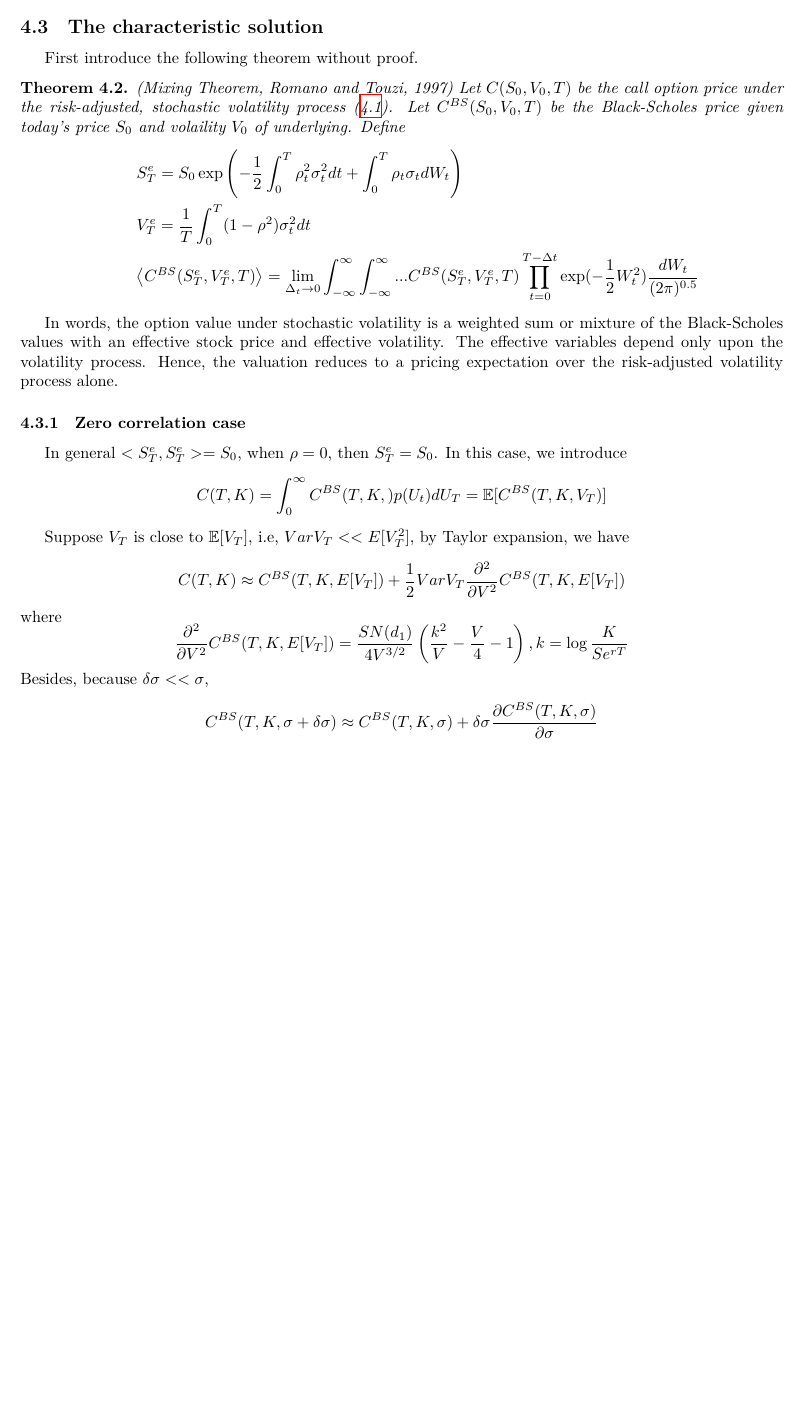
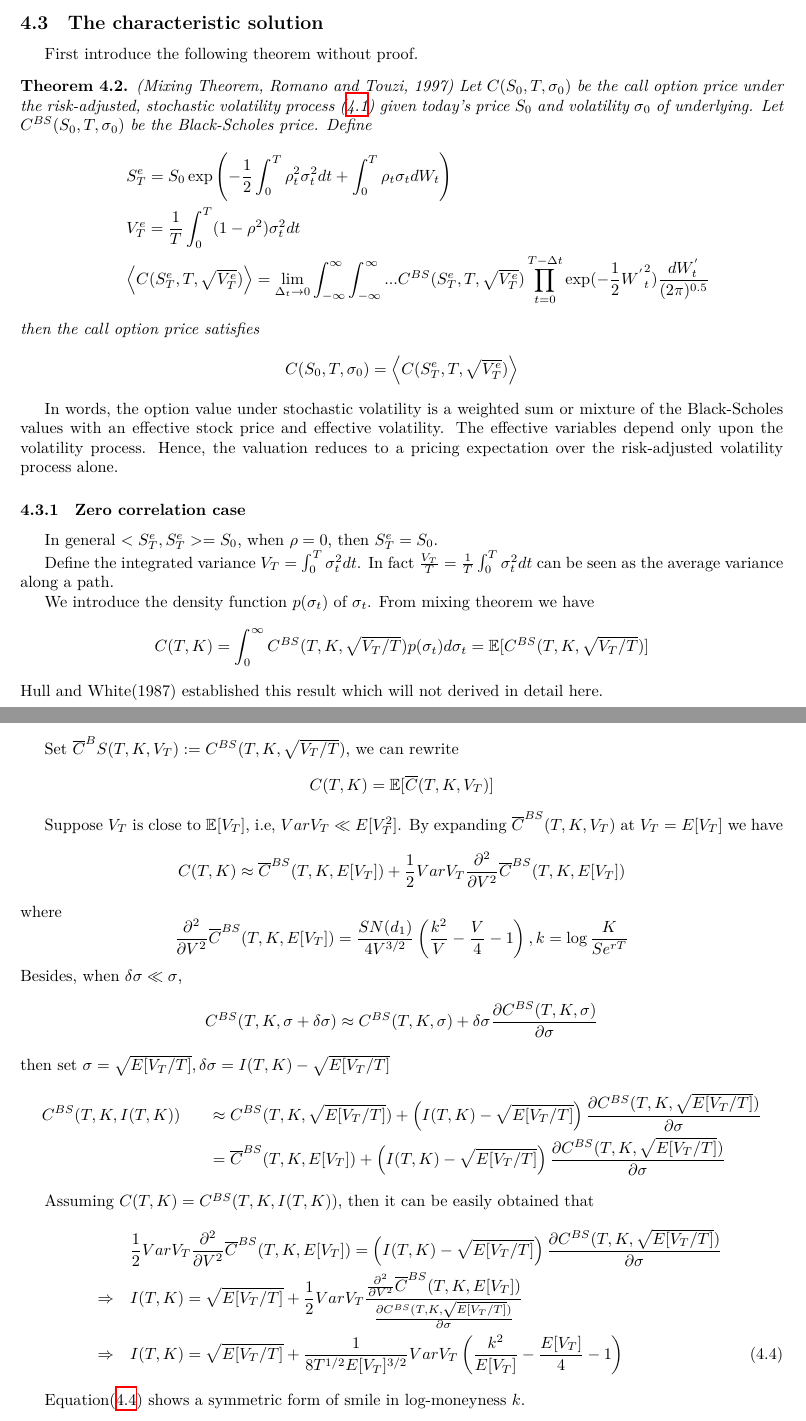
Before and after one commit to iLampard/Fin_Math_Note, a LaTeX paper (volatility/volatility_smile.tex): part of page 13 of 14 before the commit and two parts of pages 13 and 14 of 15 after it, the two joined at a grey line, cut so that both start at the same text, the shorter picture padded with empty space. Compiled offline with XeLaTeX; a missing font is replaced by an installed copy or a similar font.

Commit message:
fix sto vol smile

```diff
--- a/volatility/volatility_smile.tex
+++ b/volatility/volatility_smile.tex
@@ -801,14 +803,20 @@ $Q$.
 First introduce the following theorem without proof.
 
 \begin{theorem}(Mixing Theorem, Romano and Touzi, 1997)
-    Let $C(S_0,V_0,T) $ be the call option price under
-    the risk-adjusted, stochastic volatility process (\ref{stoch_vol_sde}). Let $C^{BS}(S_0, V_0, T)$ be the Black-Scholes price given today's price $S_0$ and volaility $V_0$ of underlying. Define
+    Let $C(S_0,T, \s_0) $ be the call option price under
+    the risk-adjusted, stochastic volatility process (\ref{stoch_vol_sde}) given today's price $S_0$ and volatility $\s_0$ of underlying.
+    Let $C^{BS}(S_0, T, \s_0)$ be the Black-Scholes price. Define
     \begin{eqnarray*}
         && S^e_T=S_0\exp \prt{-\frac{1}{2}\int^T_0 \rho_t^2 \s_t^2 dt + \int^T_0 \rho_t  \s_t d W_t } \\
         && V^e_T=\frac{1}{T} \int_0^T (1-\rho^2) \s_t^2 dt \\
-        && \left< C^{BS}(S_T^e, V_T^e, T) \right> = \lim_{\Delta_t \rightarrow 0} \int^{\infty}_{-\infty} \int^{\infty}_{-\infty}...C^{BS}(S_T^e, V_T^e, T) \prod_{t=0}^{T-\Delta t} \exp(-\frac{1}{2} W^2_t )
-        \frac{dW_t}{(2\pi)^{0.5}}
+        && \left< C(S_T^e, T, \sqrt{V_T^e}) \right> = \lim_{\Delta_t \rightarrow 0} \int^{\infty}_{-\infty} \int^{\infty}_{-\infty}...C^{BS}(S_T^e, T, \sqrt{V_T^e}) \prod_{t=0}^{T-\Delta t} \exp(-\frac{1}{2} {W^{'}}^2_t )
+        \frac{d W^{'}_t}{(2\pi)^{0.5}}
     \end{eqnarray*}
+    then the call option price satisfies
+    \[
+        C(S_0,T, \s_0) = \left< C(S_T^e, T, \sqrt{V_T^e}) \right>
+    \]
+
 \end{theorem}
 
 In words, the option value under stochastic volatility is a weighted sum or mixture of the
@@ -817,24 +825,51 @@ variables depend only upon the volatility process. Hence, the valuation reduces
 expectation over the risk-adjusted volatility process alone.
 
 \subsubsection{Zero correlation case}
-In general $<S^e_T, S^e_T> = S_0$, when $\rho=0$, then $S^e_T=S_0$. In this case, we introduce
+In general $<S^e_T, S^e_T> = S_0$, when $\rho=0$, then $S^e_T=S_0$.
+
+Define the integrated variance $V_T = \int_0^T \s^2_t dt$. In fact $\frac{V_T}{T} = \frac{1}{T}\int_0^T \s^2_t dt$ can be
+seen as the average variance along a path.
+
+We introduce the density
+function $p(\s_t)$ of $\s_t$. From mixing theorem we have
 \[
-    C(T,K) = \int_0^{\infty} C^{BS}(T, K, ) p(U_t) dU_T = \E [C^{BS}(T, K, V_T)]
+    C(T,K) = \int_0^{\infty} C^{BS}(T, K, \sqrt{V_T/T}) p(\s_t) d \s_t = \E [C^{BS}(T, K, \sqrt{V_T/T})]
+\]
+Hull and White(1987) established this result which will not derived in detail here.
+
+Set $\overline{C}^BS(T,K,V_T) :=C^{BS}(T, K, \sqrt{V_T/T})$, we can rewrite
+\[
+    C(T,K) =  \E [\overline{C}(T,K,V_T)]
 \]
 
-Suppose $V_T$ is close to $\E[V_T]$, i.e, $VarV_T << E[V_T^2]$, by Taylor expansion, we have
+Suppose $V_T$ is close to $\E[V_T]$, i.e, $VarV_T \ll E[V_T^2]$.
+By expanding $\overline{C}^{BS}(T,K,V_T)$ at $V_T=E[V_T]$ we have
 \[
-    C(T,K) \approx C^{BS}(T, K, E[V_T]) + \frac{1}{2} VarV_T \frac{\pa^2}{\pa V^2} C^{BS}(T,K,E[V_T])
+    C(T,K) \approx \overline{C}^{BS}(T, K, E[V_T]) + \frac{1}{2} VarV_T \frac{\pa^2}{\pa V^2} \overline{C}^{BS}(T,K,E[V_T])
 \]
 where
 \[
-    \frac{\pa^2}{\pa V^2} C^{BS}(T,K,E[V_T])  = \frac{SN(d_1)}{4V^{3/2}}\prt{ \frac{k^2}{V} - \frac{V}{4} -1 }, k=\log \frac{K}{Se^{rT}}
+    \frac{\pa^2}{\pa V^2} \overline{C}^{BS}(T,K,E[V_T])  = \frac{SN(d_1)}{4V^{3/2}}\prt{ \frac{k^2}{V} - \frac{V}{4} -1 }, k=\log \frac{K}{Se^{rT}}
 \]
-Besides, because $\de \s << \s$,
+Besides, when $\de \s \ll \s$,
 \[
     C^{BS}(T, K, \s+\de \s) \approx C^{BS}(T, K, \s) + \de \s \frac{\pa C^{BS}(T, K, \s)}{\pa \s}
 \]
+then set $\s=\sqrt{E[V_T/ T]}, \de \s = I(T,K) - \sqrt{E[V_T/ T]}$
+\begin{eqnarray*}
+    C^{BS}(T, K, I(T,K)) && \approx C^{BS}(T, K, \sqrt{E[V_T/ T]}) + \prt{I(T,K) - \sqrt{E[V_T/ T]}} \frac{\pa C^{BS}(T, K, \sqrt{E[V_T/ T]})}{\pa \s} \\
+    && = \overline{C}^{BS}(T,K,E[V_T]) + \prt{I(T,K) - \sqrt{E[V_T/ T]}} \frac{\pa C^{BS}(T, K, \sqrt{E[V_T/ T]})}{\pa \s}
+\end{eqnarray*}
 
+Assuming $C(T,K) = C^{BS}(T, K, I(T,K))$, then it can be easily obtained that
+\begin{eqnarray}
+    &&\frac{1}{2} VarV_T \frac{\pa^2}{\pa V^2} \overline{C}^{BS}(T,K,E[V_T])  = \prt{I(T,K) - \sqrt{E[V_T/ T]}} \frac{\pa C^{BS}(T, K, \sqrt{E[V_T/ T]})}{\pa \s} \nonumber \\
+    &\Rightarrow& I(T,K) = \sqrt{E[V_T/ T]} + \frac{1}{2}  VarV_T \frac{\frac{\pa^2}{\pa V^2} \overline{C}^{BS}(T,K,E[V_T]) }{\frac{\pa C^{BS}(T, K, \sqrt{E[V_T/ T]})}{\pa \s}} \nonumber \\
+    &\Rightarrow& I(T,K) = \sqrt{E[V_T/ T]} + \frac{1}{8T^{1/2}E[V_T]^{3/2}}  VarV_T \prt{ \frac{k^2}{E[V_T]} - \frac{E[V_T]}{4} -1 }
+    \label{stoch_imp_vol_sym}
+\end{eqnarray}
+
+Equation(\ref{stoch_imp_vol_sym}) shows a symmetric form of smile in log-moneyness $k$.
 
 
 %where $H(t) = \int_0^t e^{-\kappa s}ds$ and $\zeta_t = \int_0^t e^{2\kappa s}\sigma_s^2 ds$ ($\sigma_{\cdot}$ is the volatility parameter in the corresponding one-factor Hull-White model).
```
Also changed, not shown: volatility/volatility_smile.pdf, volatility/volatility_smile.tex (2 more changed lines).
